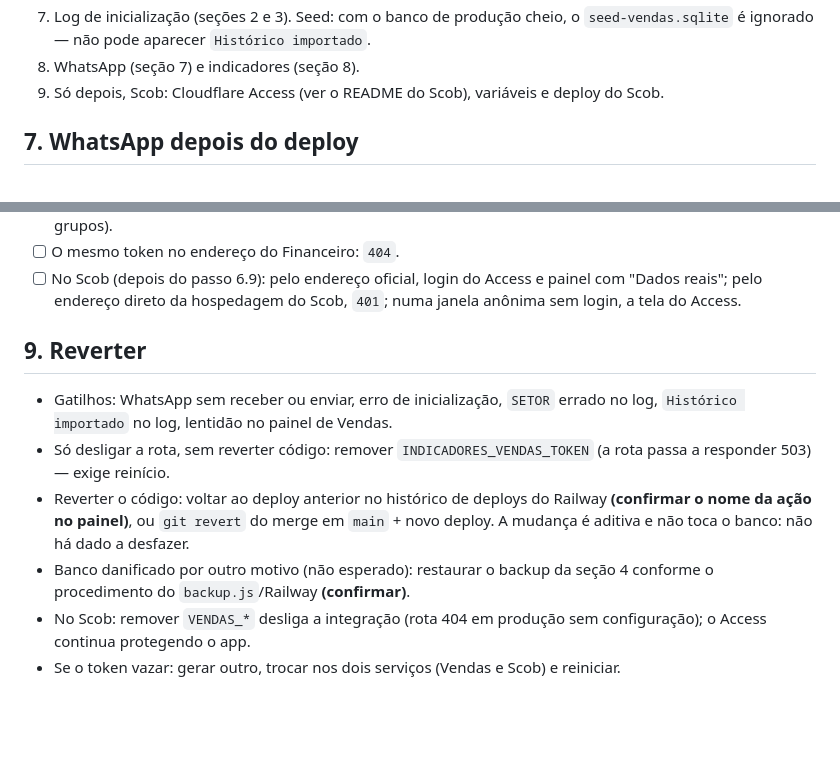
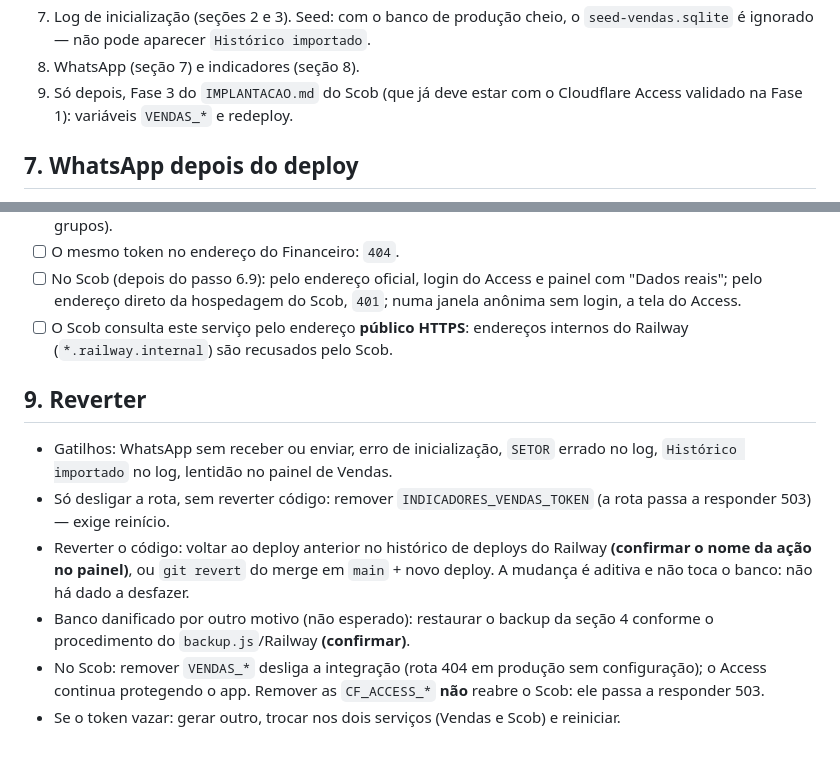
Before and after one commit to scob-tech/santo-antonio-atendimento, a Markdown page: IMPLANTACAO-INDICADORES.md, 2 parts joined by grey strips. Rendered like a GitHub page; blank space fills up the shorter version.

```diff
--- a/IMPLANTACAO-INDICADORES.md
+++ b/IMPLANTACAO-INDICADORES.md
@@ -114,8 +120,8 @@ cópia fica no mesmo volume — se o volume se perder, o backup vai junto.
 7. Log de inicialização (seções 2 e 3). Seed: com o banco de produção cheio,
    o `seed-vendas.sqlite` é ignorado — não pode aparecer `Histórico importado`.
 8. WhatsApp (seção 7) e indicadores (seção 8).
-9. Só depois, Scob: Cloudflare Access (ver o README do Scob), variáveis e
-   deploy do Scob.
+9. Só depois, Fase 3 do `IMPLANTACAO.md` do Scob (que já deve estar com o
+   Cloudflare Access validado na Fase 1): variáveis `VENDAS_*` e redeploy.
 
 ## 7. WhatsApp depois do deploy
 
@@ -146,6 +152,8 @@ De uma máquina confiável, sem colar o token em chats, tickets ou logs:
 - [ ] No Scob (depois do passo 6.9): pelo endereço oficial, login do Access e
       painel com "Dados reais"; pelo endereço direto da hospedagem do Scob,
       `401`; numa janela anônima sem login, a tela do Access.
+- [ ] O Scob consulta este serviço pelo endereço **público HTTPS**: endereços
+      internos do Railway (`*.railway.internal`) são recusados pelo Scob.
 
 ## 9. Reverter
 
@@ -160,6 +168,7 @@ De uma máquina confiável, sem colar o token em chats, tickets ou logs:
 - Banco danificado por outro motivo (não esperado): restaurar o backup da
   seção 4 conforme o procedimento do `backup.js`/Railway **(confirmar)**.
 - No Scob: remover `VENDAS_*` desliga a integração (rota 404 em produção sem
-  configuração); o Access continua protegendo o app.
+  configuração); o Access continua protegendo o app. Remover as `CF_ACCESS_*`
+  **não** reabre o Scob: ele passa a responder 503.
 - Se o token vazar: gerar outro, trocar nos dois serviços (Vendas e Scob) e
   reiniciar.
```
Also changed, not shown: other parts of IMPLANTACAO-INDICADORES.md (+12 -6 lines), INDICADORES-VENDAS.md (+3 -2 lines).
